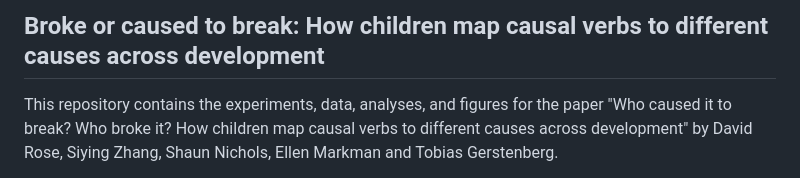
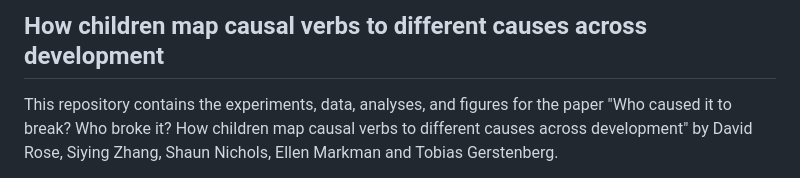
Before and after one commit to davdrose/cause_burn_development, a Markdown page: README.md, the part around the change. GitHub-like rendering.

Commit message:
Update title in README.md

```diff
--- a/README.md
+++ b/README.md
@@ -1,4 +1,4 @@
-## Broke or caused to break: How children map causal verbs to different causes across development
+## How children map causal verbs to different causes across development
 
 This repository contains the experiments, data, analyses, and figures for the paper "Who caused it to break? Who broke it? How children map causal verbs to different causes across development" by David Rose, Siying Zhang, Shaun Nichols, Ellen Markman and Tobias Gerstenberg.
 
```
